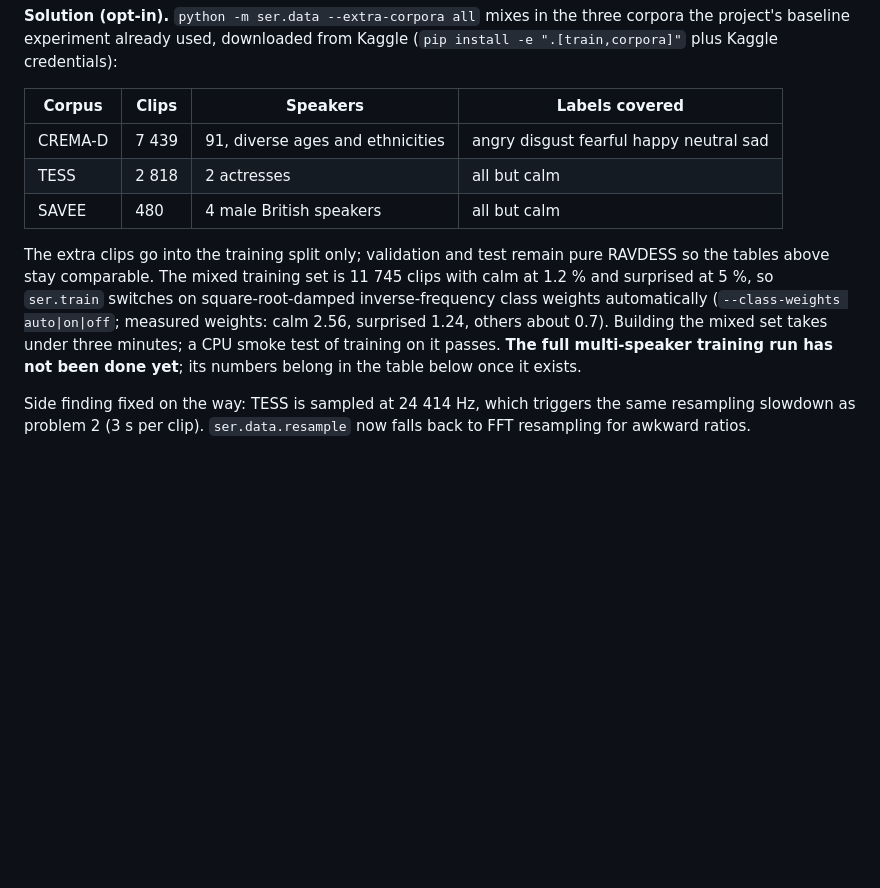
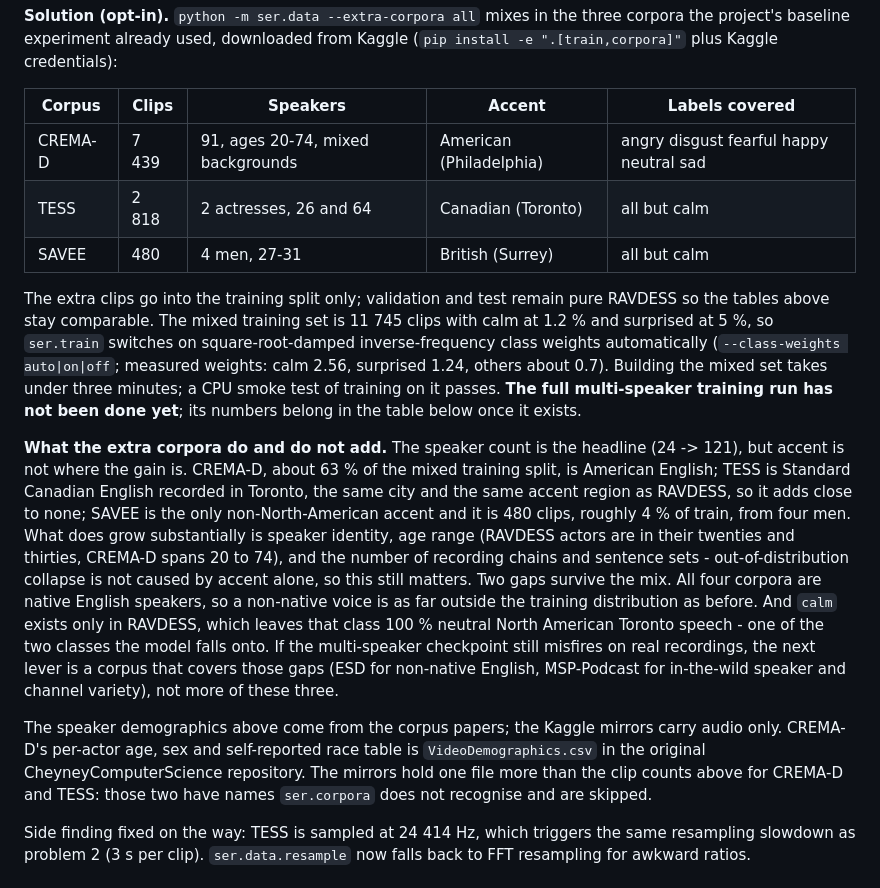
Before and after one commit to amnesiackid/automatic-speech-emotion-recognition-on-ravdess, a Markdown page: docs/evaluation.md, the part around the change. GitHub-like rendering; blank space fills up the shorter version.

Commit message:
Document the accent coverage of the extra corpora
The corpus table sold the extra corpora on speaker count (24 -> 121) without
saying that three of the four corpora are North American English and that TESS
was recorded in the same city as RAVDESS. Add an accent column and spell out
what the mix does and does not buy: speaker identity, age range and recording
chains grow; accent barely moves, no corpus has non-native English speakers,
and calm stays RAVDESS-only.

Demographics come from the corpus papers, not the data -- the Kaggle mirrors
are audio-only, which is also noted.

Co-Authored-By: Claude Opus 5 <noreply@anthropic.com>

```diff
--- a/docs/evaluation.md
+++ b/docs/evaluation.md
@@ -104,11 +104,11 @@ acoustic footprint (calm, disgust). More epochs on RAVDESS cannot fix this; more
 project's baseline experiment already used, downloaded from Kaggle (`pip install -e ".[train,corpora]"`
 plus Kaggle credentials):
 
-| Corpus | Clips | Speakers | Labels covered |
-|---|---|---|---|
-| CREMA-D | 7 439 | 91, diverse ages and ethnicities | angry disgust fearful happy neutral sad |
-| TESS | 2 818 | 2 actresses | all but calm |
-| SAVEE | 480 | 4 male British speakers | all but calm |
+| Corpus | Clips | Speakers | Accent | Labels covered |
+|---|---|---|---|---|
+| CREMA-D | 7 439 | 91, ages 20-74, mixed backgrounds | American (Philadelphia) | angry disgust fearful happy neutral sad |
+| TESS | 2 818 | 2 actresses, 26 and 64 | Canadian (Toronto) | all but calm |
+| SAVEE | 480 | 4 men, 27-31 | British (Surrey) | all but calm |
 
 The extra clips go into the training split only; validation and test remain pure RAVDESS so the
 tables above stay comparable. The mixed training set is 11 745 clips with calm at 1.2 % and
@@ -117,6 +117,25 @@ automatically (`--class-weights auto|on|off`; measured weights: calm 2.56, surpr
 about 0.7). Building the mixed set takes under three minutes; a CPU smoke test of training on it
 passes. **The full multi-speaker training run has not been done yet**; its numbers belong in the
 table below once it exists.
+
+**What the extra corpora do and do not add.** The speaker count is the headline (24 -> 121), but
+accent is not where the gain is. CREMA-D, about 63 % of the mixed training split, is American
+English; TESS is Standard Canadian English recorded in Toronto, the same city and the same accent
+region as RAVDESS, so it adds close to none; SAVEE is the only non-North-American accent and it is
+480 clips, roughly 4 % of train, from four men. What does grow substantially is speaker identity,
+age range (RAVDESS actors are in their twenties and thirties, CREMA-D spans 20 to 74), and the
+number of recording chains and sentence sets - out-of-distribution collapse is not caused by accent
+alone, so this still matters. Two gaps survive the mix. All four corpora are native English
+speakers, so a non-native voice is as far outside the training distribution as before. And `calm`
+exists only in RAVDESS, which leaves that class 100 % neutral North American Toronto speech - one of
+the two classes the model falls onto. If the multi-speaker checkpoint still misfires on real
+recordings, the next lever is a corpus that covers those gaps (ESD for non-native English,
+MSP-Podcast for in-the-wild speaker and channel variety), not more of these three.
+
+The speaker demographics above come from the corpus papers; the Kaggle mirrors carry audio only.
+CREMA-D's per-actor age, sex and self-reported race table is `VideoDemographics.csv` in the original
+CheyneyComputerScience repository. The mirrors hold one file more than the clip counts above for
+CREMA-D and TESS: those two have names `ser.corpora` does not recognise and are skipped.
 
 Side finding fixed on the way: TESS is sampled at 24 414 Hz, which triggers the same resampling
 slowdown as problem 2 (3 s per clip). `ser.data.resample` now falls back to FFT resampling for
```
